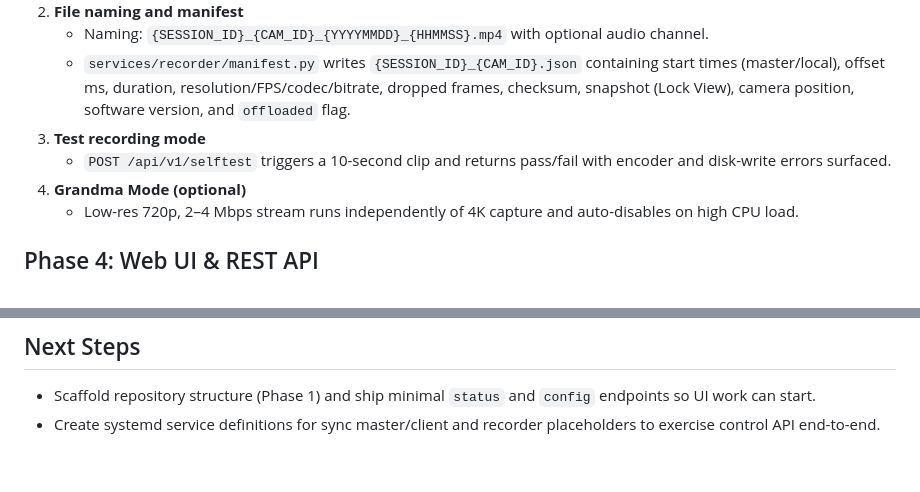
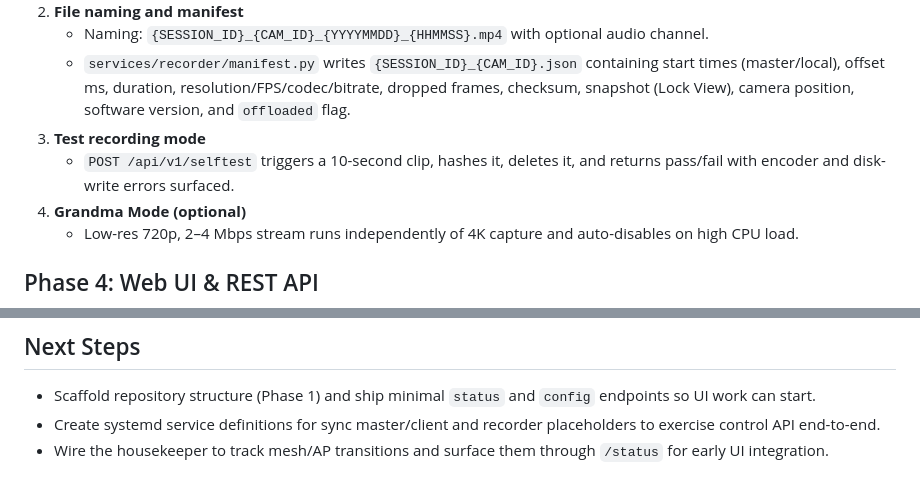
Before and after one commit to cmc0619/Traloxolcus-Chat, a Markdown page: IMPLEMENTATION_PLAN.md, 2 parts joined by grey strips. GitHub-like rendering.

```diff
--- a/IMPLEMENTATION_PLAN.md
+++ b/IMPLEMENTATION_PLAN.md
@@ -39,7 +39,7 @@ Production Mode keeps state in-memory; only manifests and recordings are persist
    - Naming: `{SESSION_ID}_{CAM_ID}_{YYYYMMDD}_{HHMMSS}.mp4` with optional audio channel.
    - `services/recorder/manifest.py` writes `{SESSION_ID}_{CAM_ID}.json` containing start times (master/local), offset ms, duration, resolution/FPS/codec/bitrate, dropped frames, checksum, snapshot (Lock View), camera position, software version, and `offloaded` flag.
 3. **Test recording mode**
-   - `POST /api/v1/selftest` triggers a 10-second clip and returns pass/fail with encoder and disk-write errors surfaced.
+   - `POST /api/v1/selftest` triggers a 10-second clip, hashes it, deletes it, and returns pass/fail with encoder and disk-write errors surfaced.
 4. **Grandma Mode (optional)**
    - Low-res 720p, 2–4 Mbps stream runs independently of 4K capture and auto-disables on high CPU load.
 
@@ -96,3 +96,4 @@ Production Mode keeps state in-memory; only manifests and recordings are persist
 ## Next Steps
 - Scaffold repository structure (Phase 1) and ship minimal `status` and `config` endpoints so UI work can start.
 - Create systemd service definitions for sync master/client and recorder placeholders to exercise control API end-to-end.
+- Wire the housekeeper to track mesh/AP transitions and surface them through `/status` for early UI integration.
```
Also changed, not shown: other parts of IMPLEMENTATION_PLAN.md (+9 -9 lines).
